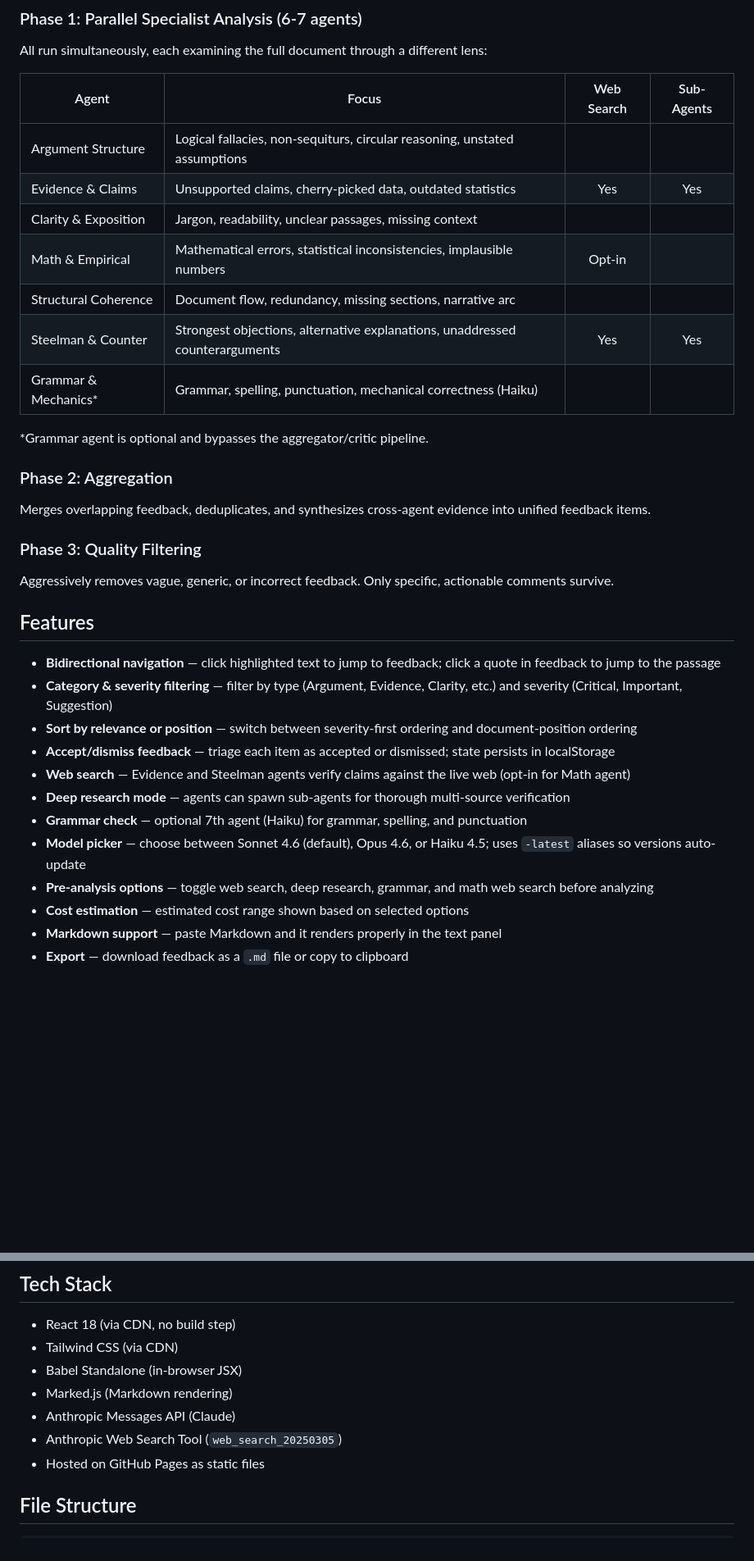
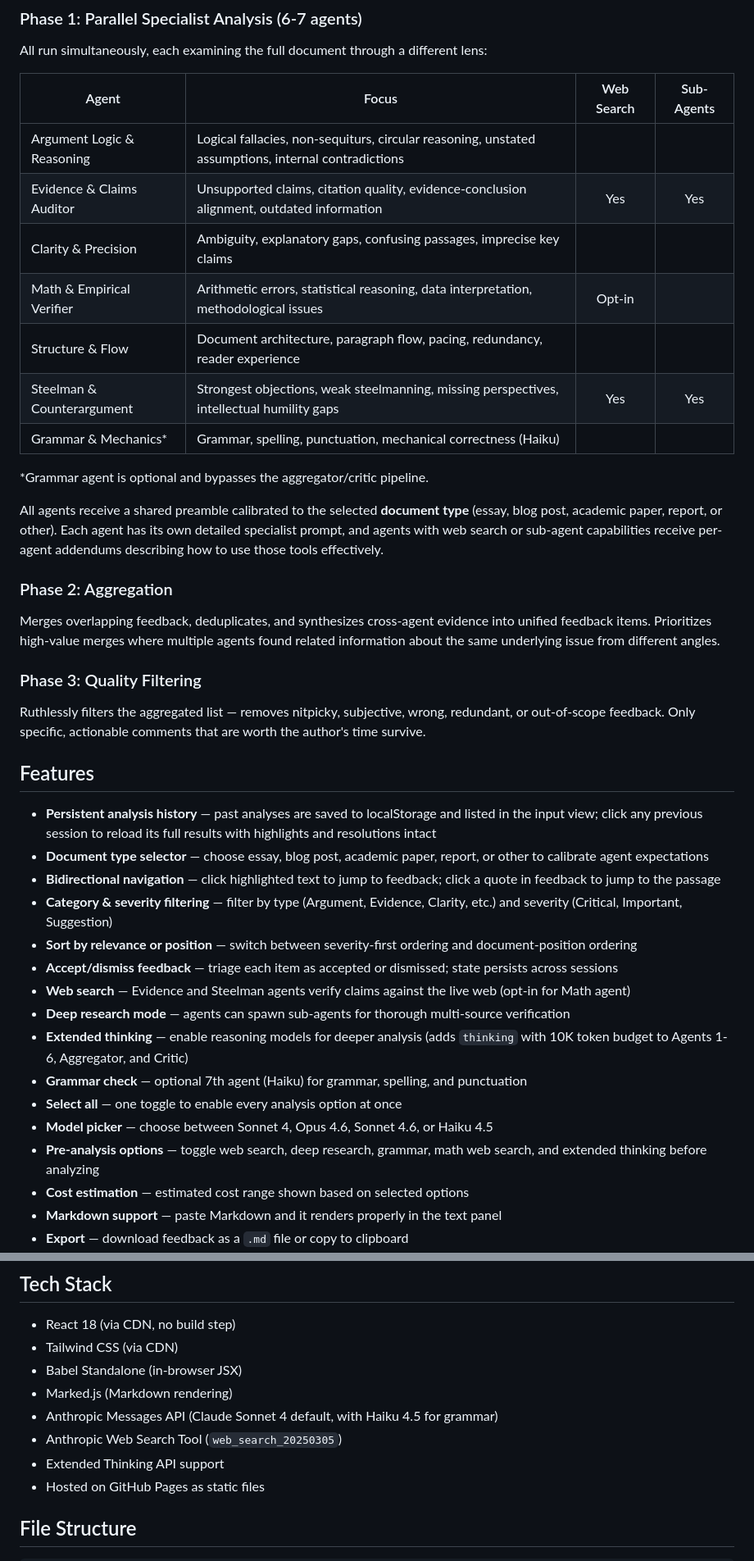
Before and after one commit to tedfoley/refine-forge, a Markdown page: README.md, 2 parts joined by grey strips. Shown at 82% size. Rendered like a GitHub page; blank space fills up the shorter version.

Commit message:
Update README for v3: history, document types, extended thinking, new prompts
Co-Authored-By: Claude Opus 4.6 <noreply@anthropic.com>

```diff
--- a/README.md
+++ b/README.md
@@ -13,33 +13,39 @@ All run simultaneously, each examining the full document through a different len
 
 | Agent | Focus | Web Search | Sub-Agents |
 |-------|-------|:----------:|:----------:|
-| Argument Structure | Logical fallacies, non-sequiturs, circular reasoning, unstated assumptions | | |
-| Evidence & Claims | Unsupported claims, cherry-picked data, outdated statistics | Yes | Yes |
-| Clarity & Exposition | Jargon, readability, unclear passages, missing context | | |
-| Math & Empirical | Mathematical errors, statistical inconsistencies, implausible numbers | Opt-in | |
-| Structural Coherence | Document flow, redundancy, missing sections, narrative arc | | |
-| Steelman & Counter | Strongest objections, alternative explanations, unaddressed counterarguments | Yes | Yes |
+| Argument Logic & Reasoning | Logical fallacies, non-sequiturs, circular reasoning, unstated assumptions, internal contradictions | | |
+| Evidence & Claims Auditor | Unsupported claims, citation quality, evidence-conclusion alignment, outdated information | Yes | Yes |
+| Clarity & Precision | Ambiguity, explanatory gaps, confusing passages, imprecise key claims | | |
+| Math & Empirical Verifier | Arithmetic errors, statistical reasoning, data interpretation, methodological issues | Opt-in | |
+| Structure & Flow | Document architecture, paragraph flow, pacing, redundancy, reader experience | | |
+| Steelman & Counterargument | Strongest objections, weak steelmanning, missing perspectives, intellectual humility gaps | Yes | Yes |
 | Grammar & Mechanics* | Grammar, spelling, punctuation, mechanical correctness (Haiku) | | |
 
 *Grammar agent is optional and bypasses the aggregator/critic pipeline.
 
+All agents receive a shared preamble calibrated to the selected **document type** (essay, blog post, academic paper, report, or other). Each agent has its own detailed specialist prompt, and agents with web search or sub-agent capabilities receive per-agent addendums describing how to use those tools effectively.
+
 ### Phase 2: Aggregation
-Merges overlapping feedback, deduplicates, and synthesizes cross-agent evidence into unified feedback items.
+Merges overlapping feedback, deduplicates, and synthesizes cross-agent evidence into unified feedback items. Prioritizes high-value merges where multiple agents found related information about the same underlying issue from different angles.
 
 ### Phase 3: Quality Filtering
-Aggressively removes vague, generic, or incorrect feedback. Only specific, actionable comments survive.
+Ruthlessly filters the aggregated list — removes nitpicky, subjective, wrong, redundant, or out-of-scope feedback. Only specific, actionable comments that are worth the author's time survive.
 
 ## Features
 
+- **Persistent analysis history** — past analyses are saved to localStorage and listed in the input view; click any previous session to reload its full results with highlights and resolutions intact
+- **Document type selector** — choose essay, blog post, academic paper, report, or other to calibrate agent expectations
 - **Bidirectional navigation** — click highlighted text to jump to feedback; click a quote in feedback to jump to the passage
 - **Category & severity filtering** — filter by type (Argument, Evidence, Clarity, etc.) and severity (Critical, Important, Suggestion)
 - **Sort by relevance or position** — switch between severity-first ordering and document-position ordering
-- **Accept/dismiss feedback** — triage each item as accepted or dismissed; state persists in localStorage
+- **Accept/dismiss feedback** — triage each item as accepted or dismissed; state persists across sessions
 - **Web search** — Evidence and Steelman agents verify claims against the live web (opt-in for Math agent)
 - **Deep research mode** — agents can spawn sub-agents for thorough multi-source verification
+- **Extended thinking** — enable reasoning models for deeper analysis (adds `thinking` with 10K token budget to Agents 1-6, Aggregator, and Critic)
 - **Grammar check** — optional 7th agent (Haiku) for grammar, spelling, and punctuation
-- **Model picker** — choose between Sonnet 4.6 (default), Opus 4.6, or Haiku 4.5; uses `-latest` aliases so versions auto-update
-- **Pre-analysis options** — toggle web search, deep research, grammar, and math web search before analyzing
+- **Select all** — one toggle to enable every analysis option at once
+- **Model picker** — choose between Sonnet 4, Opus 4.6, Sonnet 4.6, or Haiku 4.5
+- **Pre-analysis options** — toggle web search, deep research, grammar, math web search, and extended thinking before analyzing
 - **Cost estimation** — estimated cost range shown based on selected options
 - **Markdown support** — paste Markdown and it renders properly in the text panel
 - **Export** — download feedback as a `.md` file or copy to clipboard
@@ -68,8 +74,9 @@ Your API key stays on the server and is never sent to the browser.
 - Tailwind CSS (via CDN)
 - Babel Standalone (in-browser JSX)
 - Marked.js (Markdown rendering)
-- Anthropic Messages API (Claude)
+- Anthropic Messages API (Claude Sonnet 4 default, with Haiku 4.5 for grammar)
 - Anthropic Web Search Tool (`web_search_20250305`)
+- Extended Thinking API support
 - Hosted on GitHub Pages as static files
 
 ## File Structure
```
Also changed, not shown: other parts of README.md (+9 -7 lines).
